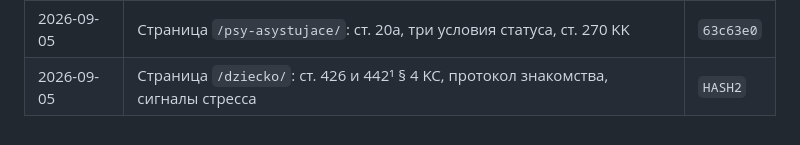
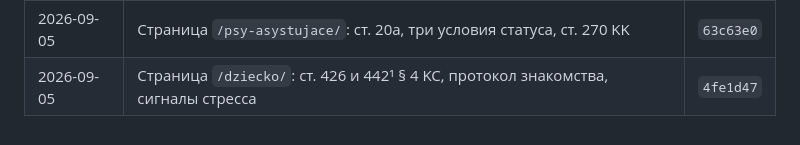
Before and after one commit to iwwurt/pies, a Markdown page: PLAN.md, the part around the change. Drawn GitHub-style.

Commit message:
Journal: hash commitu dla strony /dziecko/
Co-Authored-By: Claude Opus 5 <noreply@anthropic.com>

```diff
--- a/PLAN.md
+++ b/PLAN.md
@@ -327,4 +327,4 @@
 | 2026-09-03 | Страница `/odebranie-psa/`: ст. 7 UoOZ, три часа и три дня на обжалование | `d06e4ae` |
 | 2026-09-03 | Search Console, PWA-манифест с иконками, страница `/spadek/` | `7445778` |
 | 2026-09-05 | Страница `/psy-asystujace/`: ст. 20a, три условия статуса, ст. 270 KK | `63c63e0` |
-| 2026-09-05 | Страница `/dziecko/`: ст. 426 и 442¹ § 4 KC, протокол знакомства, сигналы стресса | `HASH2` |
+| 2026-09-05 | Страница `/dziecko/`: ст. 426 и 442¹ § 4 KC, протокол знакомства, сигналы стресса | `4fe1d47` |
```
